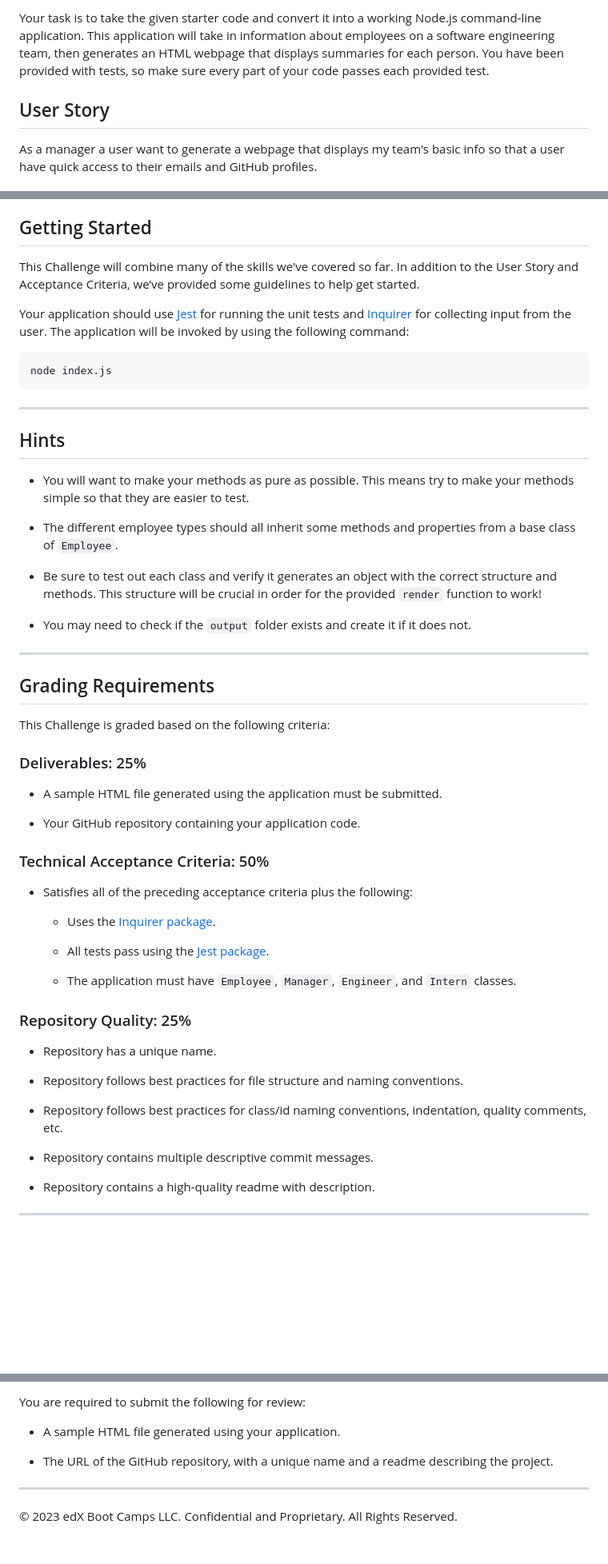
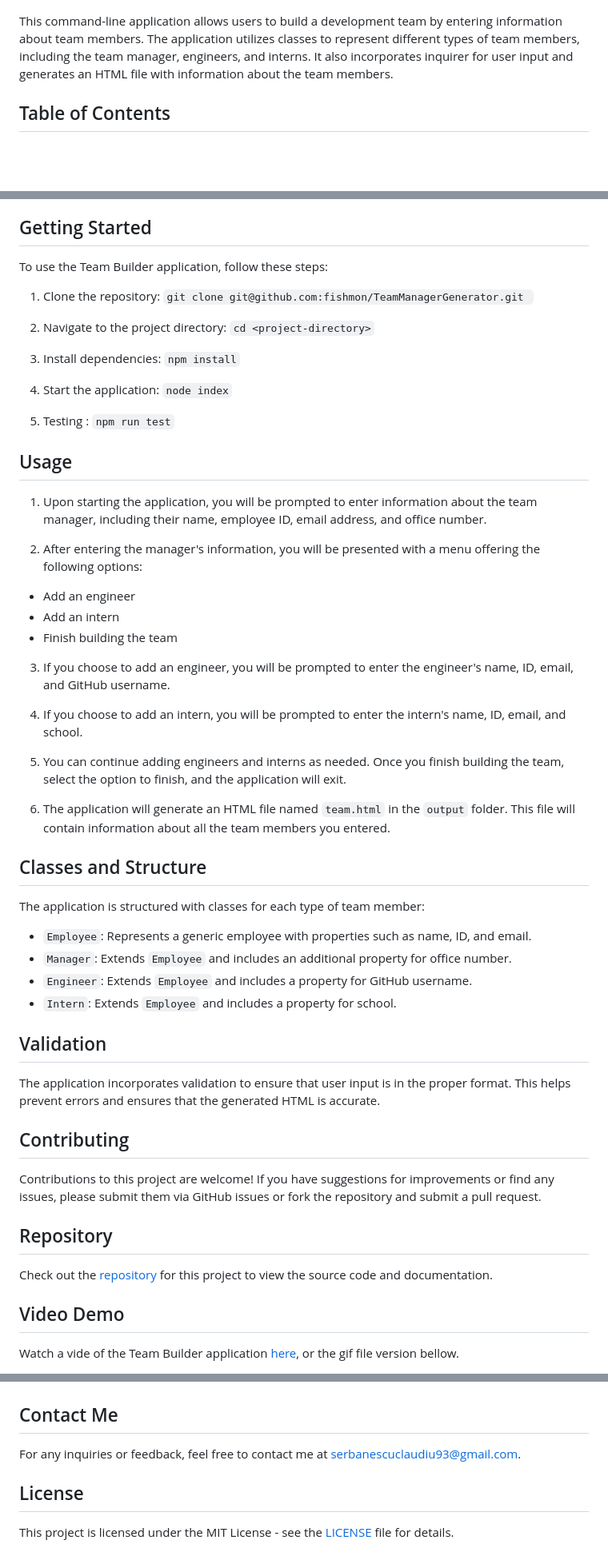
Before and after one commit to fishmon/TeamManager, a Markdown page: README.md, 3 parts joined by grey strips. Shown at 80% size. Drawn GitHub-style; blank space fills up the shorter version.

````diff
--- a/README.md
+++ b/README.md
@@ -4,7 +9,6 @@
 
-Your task is to take the given starter code and convert it into a working Node.js command-line application. This application will take in information about employees on a software engineering team, then generates an HTML webpage that displays summaries for each person. You have been provided with tests, so make sure every part of your code passes each provided test.
 
-## User Story
+This command-line application allows users to build a development team by entering information about team members. The application utilizes classes to represent different types of team members, including the team manager, engineers, and interns. It also incorporates inquirer for user input and generates an HTML file with information about the team members.
 
-As a manager a user want to generate a webpage that displays my team's basic info so that a user have quick access to their emails and GitHub profiles.
+## Table of Contents
 
@@ -74,59 +24,65 @@ The styling in the image is just an example, so feel free to add your own.
 
 ## Getting Started
 
-This Challenge will combine many of the skills we've covered so far. In addition to the User Story and Acceptance Criteria, we’ve provided some guidelines to help get started.
+To use the Team Builder application, follow these steps:
 
-Your application should use [Jest](https://www.npmjs.com/package/jest) for running the unit tests and [Inquirer](https://www.npmjs.com/package/inquirer) for collecting input from the user. The application will be invoked by using the following command:
+1. Clone the repository:
+`git clone git@github.com:fishmon/TeamManagerGenerator.git `
 
-```bash
-node index.js
-```
 
----
+2. Navigate to the project directory:
+`cd <project-directory>`
 
-## Hints
 
-* You will want to make your methods as pure as possible. This means try to make your methods simple so that they are easier to test.
+3. Install dependencies:
+`npm install`
 
-* The different employee types should all inherit some methods and properties from a base class of `Employee`.
 
-* Be sure to test out each class and verify it generates an object with the correct structure and methods. This structure will be crucial in order for the provided `render` function to work!
+4. Start the application:
+`node index`
 
-* You may need to check if the `output` folder exists and create it if it does not.
+5. Testing :
+`npm run test`
 
----
 
-## Grading Requirements
+## Usage
 
-This Challenge is graded based on the following criteria:
+1. Upon starting the application, you will be prompted to enter information about the team manager, including their name, employee ID, email address, and office number.
 
-### Deliverables: 25%
+2. After entering the manager's information, you will be presented with a menu offering the following options:
+- Add an engineer
+- Add an intern
+- Finish building the team
 
-* A sample HTML file generated using the application must be submitted.
+3. If you choose to add an engineer, you will be prompted to enter the engineer's name, ID, email, and GitHub username.
 
-* Your GitHub repository containing your application code.
+4. If you choose to add an intern, you will be prompted to enter the intern's name, ID, email, and school.
 
-### Technical Acceptance Criteria: 50%
+5. You can continue adding engineers and interns as needed. Once you finish building the team, select the option to finish, and the application will exit.
 
-* Satisfies all of the preceding acceptance criteria plus the following:
+6. The application will generate an HTML file named `team.html` in the `output` folder. This file will contain information about all the team members you entered.
 
-	* Uses the [Inquirer package](https://www.npmjs.com/package/inquirer).
+## Classes and Structure
 
-	* All tests pass using the [Jest package](https://www.npmjs.com/package/jest).
+The application is structured with classes for each type of team member:
+- `Employee`: Represents a generic employee with properties such as name, ID, and email.
+- `Manager`: Extends `Employee` and includes an additional property for office number.
+- `Engineer`: Extends `Employee` and includes a property for GitHub username.
+- `Intern`: Extends `Employee` and includes a property for school.
 
-  * The application must have `Employee`, `Manager`, `Engineer`, and `Intern` classes.
+## Validation
 
-### Repository Quality: 25%
+The application incorporates validation to ensure that user input is in the proper format. This helps prevent errors and ensures that the generated HTML is accurate.
 
-* Repository has a unique name.
+## Contributing
 
-* Repository follows best practices for file structure and naming conventions.
+Contributions to this project are welcome! If you have suggestions for improvements or find any issues, please submit them via GitHub issues or fork the repository and submit a pull request.
 
-* Repository follows best practices for class/id naming conventions, indentation, quality comments, etc.
+## Repository
 
-* Repository contains multiple descriptive commit messages.
+Check out the [repository](https://github.com/fishmon/TeamManagerGenerator) for this project to view the source code and documentation.
 
-* Repository contains a high-quality readme with description.
+## Video Demo
 
----
+Watch a vide of the Team Builder application [here](https://drive.google.com/file/d/1Dsh4tLJHCVa4WypPb6u7lhgpyNUPy8Bo/view?usp=sharing), or the gif file version bellow.
 
@@ -134,9 +90,9 @@ This Challenge is graded based on the following criteria:
 
-You are required to submit the following for review:
 
-* A sample HTML file generated using your application.
+## Contact Me
 
-* The URL of the GitHub repository, with a unique name and a readme describing the project.
+For any inquiries or feedback, feel free to contact me at [serbanescuclaudiu93@gmail.com](mailto:serbanescuclaudiu93@gmail.com).
 
----
-© 2023 edX Boot Camps LLC. Confidential and Proprietary. All Rights Reserved.
+## License
+
+This project is licensed under the MIT License - see the [LICENSE](LICENSE) file for details.
````
Also changed, not shown: other parts of README.md (+17 -66 lines).
